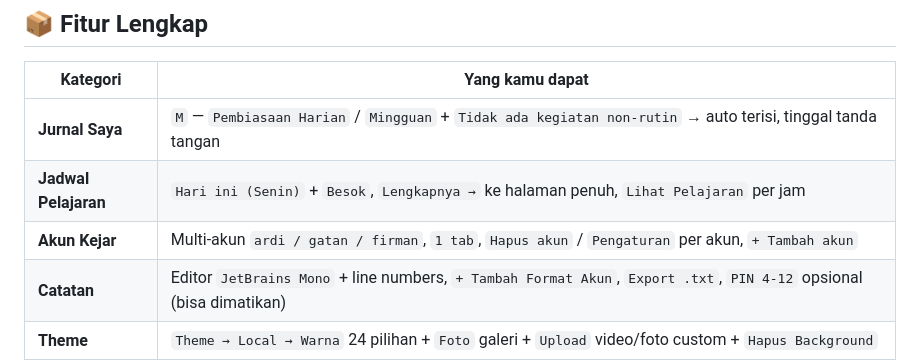
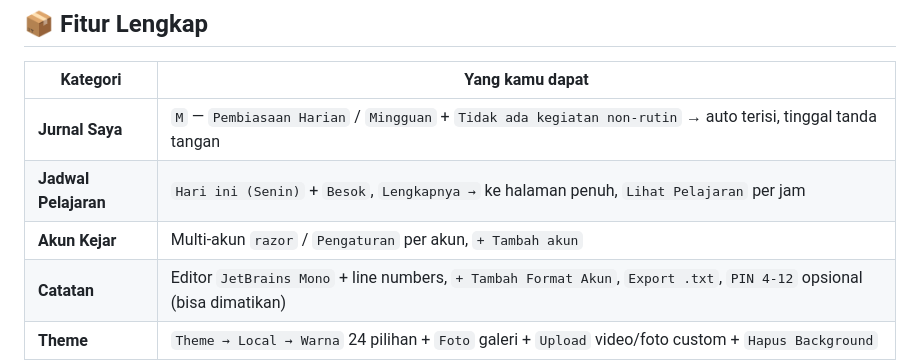
Before and after one commit to RAZOR-zor/RAZOR, a Markdown page: README.md, the part around the change. Drawn GitHub-style.

```diff
--- a/README.md
+++ b/README.md
@@ -88,7 +88,7 @@ Dark OLED, Inter, 60fps, no lag.
 |---|---|
 | **Jurnal Saya** | `M` — `Pembiasaan Harian` / `Mingguan` + `Tidak ada kegiatan non-rutin` → auto terisi, tinggal tanda tangan |
 | **Jadwal Pelajaran** | `Hari ini (Senin)` + `Besok`, `Lengkapnya →` ke halaman penuh, `Lihat Pelajaran` per jam |
-| **Akun Kejar** | Multi-akun `ardi / gatan / firman`, `1 tab`, `Hapus akun` / `Pengaturan` per akun, `+ Tambah akun` |
+| **Akun Kejar** | Multi-akun `razor` / `Pengaturan` per akun, `+ Tambah akun` |
 | **Catatan** | Editor `JetBrains Mono` + line numbers, `+ Tambah Format Akun`, `Export .txt`, `PIN 4-12` opsional (bisa dimatikan) |
 | **Theme** | `Theme → Local → Warna` 24 pilihan + `Foto` galeri + `Upload` video/foto custom + `Hapus Background` |
 | **Brand & Font** | `Brand`: teks `RAZOR` realtime, warna teks, tulisan & warna background Search (`GOOGLE`), logo `icon.png` <br> `Font`: `Tiny5` `Inter` `Montserrat` `Poppins` `Playfair Display` `Merriweather` `Lora` `Caveat` `Bebas Neue` + preview live |
```
